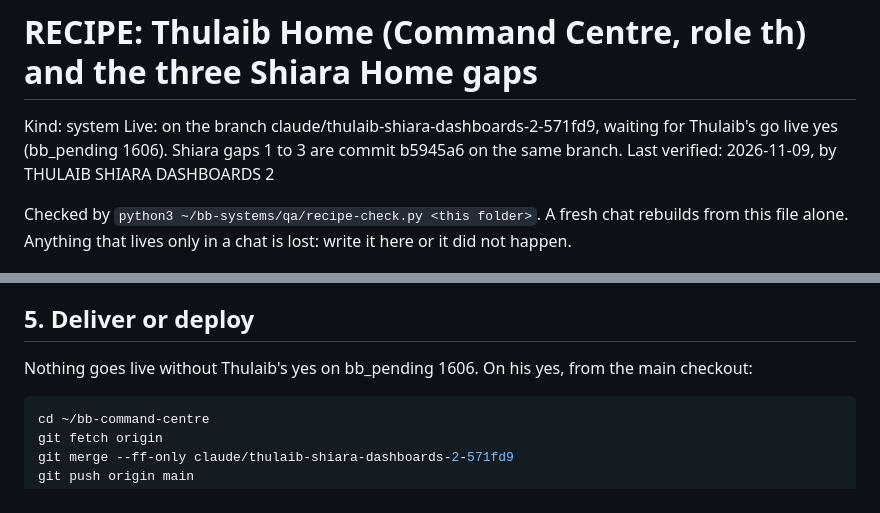
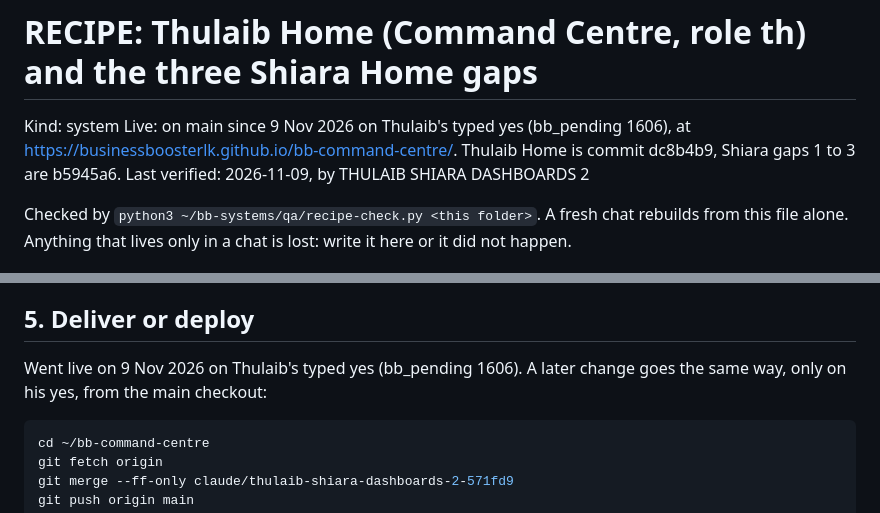
Before and after one commit to businessboosterlk/bb-command-centre, a Markdown page: home/RECIPE.md, 2 parts joined by grey strips. GitHub-like rendering.

Commit message:
Thulaib Home recipe: live on main, 9 Nov 2026
Co-Authored-By: Claude Fable 5.1 <noreply@anthropic.com>

````diff
--- a/home/RECIPE.md
+++ b/home/RECIPE.md
@@ -1,6 +1,6 @@
 # RECIPE: Thulaib Home (Command Centre, role th) and the three Shiara Home gaps
 Kind: system
-Live: on the branch claude/thulaib-shiara-dashboards-2-571fd9, waiting for Thulaib's go live yes (bb_pending 1606). Shiara gaps 1 to 3 are commit b5945a6 on the same branch.
+Live: on main since 9 Nov 2026 on Thulaib's typed yes (bb_pending 1606), at https://businessboosterlk.github.io/bb-command-centre/. Thulaib Home is commit dc8b4b9, Shiara gaps 1 to 3 are b5945a6.
 Last verified: 2026-11-09, by THULAIB SHIARA DASHBOARDS 2
 
 Checked by `python3 ~/bb-systems/qa/recipe-check.py <this folder>`. A fresh chat rebuilds from this file
@@ -70,7 +70,7 @@ What each showed on 9 Nov 2026:
 - The iOS Simulator look was not done in this sitting. The phone pictures come from a phone sized browser.
 
 ## 5. Deliver or deploy
-Nothing goes live without Thulaib's yes on bb_pending 1606. On his yes, from the main checkout:
+Went live on 9 Nov 2026 on Thulaib's typed yes (bb_pending 1606). A later change goes the same way, only on his yes, from the main checkout:
 ```bash
 cd ~/bb-command-centre
 git fetch origin
````
